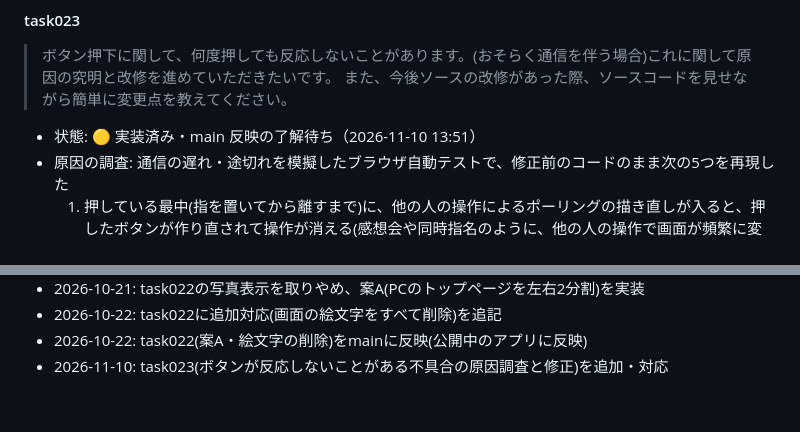
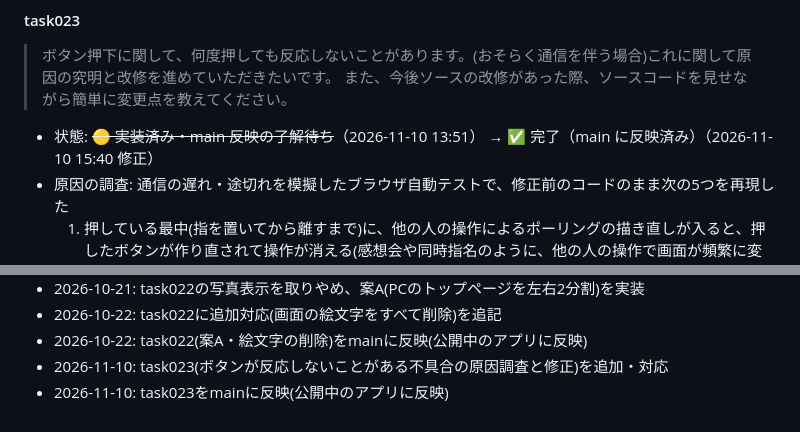
Before and after one commit to soma305ayn/idol-draft, a Markdown page: idol_draft_dev_log.md, 2 parts joined by grey strips. GitHub-like rendering.

Commit message:
開発ログ: task023のmain反映を記録
Co-Authored-By: Claude Opus 5.5 <noreply@anthropic.com>
Claude-Session: https://claude.ai/code/session_013NASdJ8LdyaSQ3rxad1Ahu

```diff
--- a/idol_draft_dev_log.md
+++ b/idol_draft_dev_log.md
@@ -342,7 +342,7 @@
 > ボタン押下に関して、何度押しても反応しないことがあります。(おそらく通信を伴う場合)これに関して原因の究明と改修を進めていただきたいです。
 > また、今後ソースの改修があった際、ソースコードを見せながら簡単に変更点を教えてください。
 
-- 状態: 🟡 実装済み・main 反映の了解待ち（2026-11-10 13:51）
+- 状態: ~~🟡 実装済み・main 反映の了解待ち~~（2026-11-10 13:51） → ✅ 完了（main に反映済み）（2026-11-10 15:40 修正）
 - 原因の調査: 通信の遅れ・途切れを模擬したブラウザ自動テストで、修正前のコードのまま次の5つを再現した
   1. 押している最中(指を置いてから離すまで)に、他の人の操作によるポーリングの描き直しが入ると、押したボタンが作り直されて操作が消える(感想会や同時指名のように、他の人の操作で画面が頻繁に変わる場面で起きやすい)
   2. 大勢がほぼ同時に押すと、排他ロックの取り直しが約1.5秒・3回で打ち切られ、失敗する(10人同時に「次へ」→記録3人、7人に「混み合っています」)
@@ -437,3 +437,4 @@
 - 2026-10-22: task022に追加対応(画面の絵文字をすべて削除)を追記
 - 2026-10-22: task022(案A・絵文字の削除)をmainに反映(公開中のアプリに反映)
 - 2026-11-10: task023(ボタンが反応しないことがある不具合の原因調査と修正)を追加・対応
+- 2026-11-10: task023をmainに反映(公開中のアプリに反映)
```
